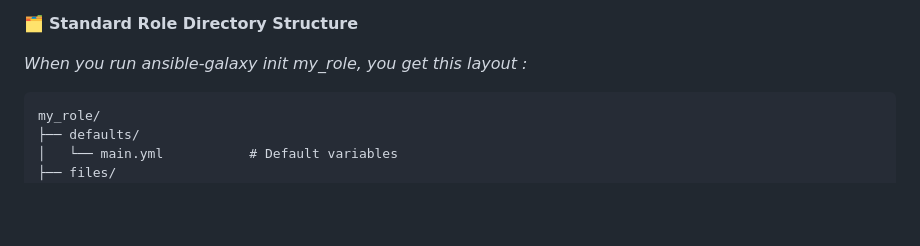
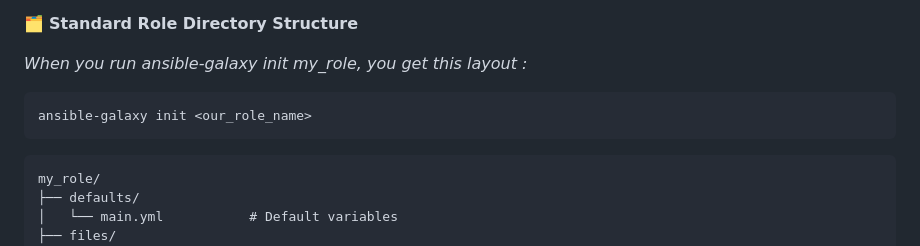
Before and after one commit to admin3514/ansible, a Markdown page: README.md, the part around the change. Drawn GitHub-style; blank space fills up the shorter version.

````diff
--- a/README.md
+++ b/README.md
@@ -172,6 +172,11 @@ A role is a directory structure that includes all the files needed to automate a
 
 
 *When you run ansible-galaxy init my_role, you get this layout :*
+
+```ssh
+ansible-galaxy init <our_role_name>
+```
+
 ```ssh
 my_role/
 ├── defaults/
````
